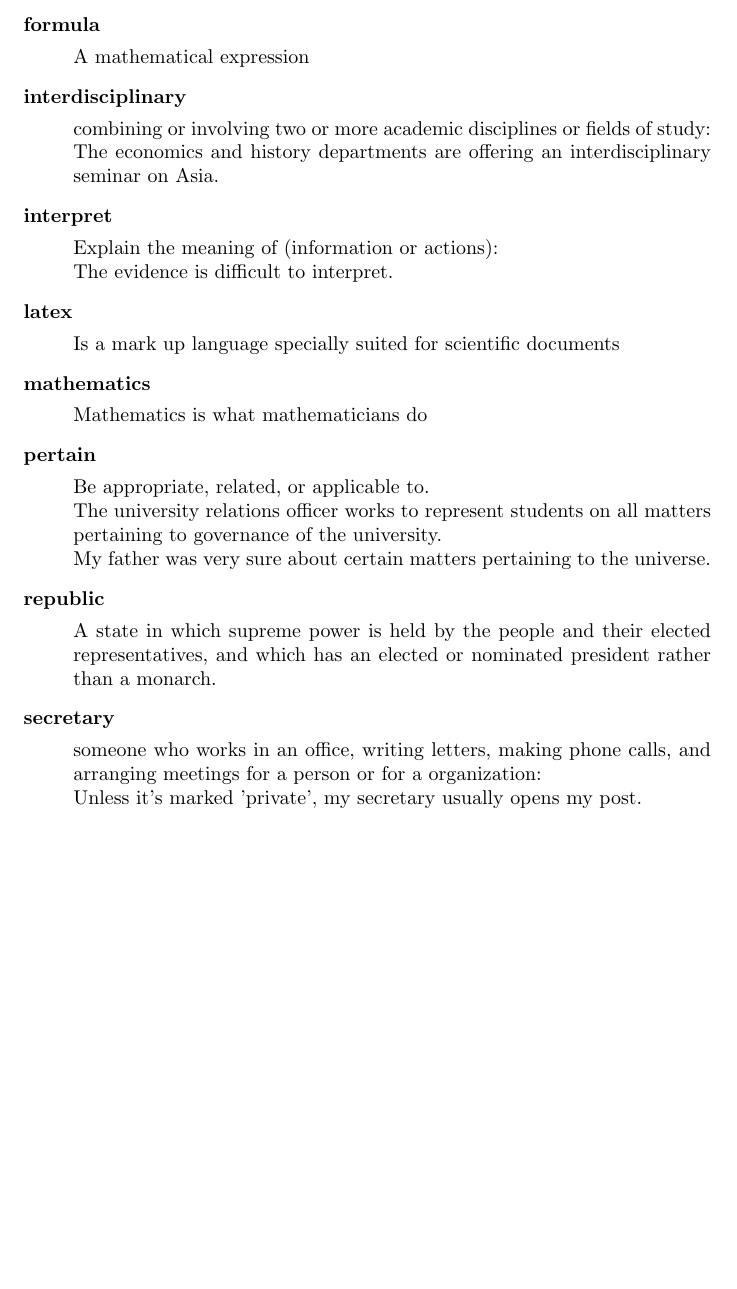
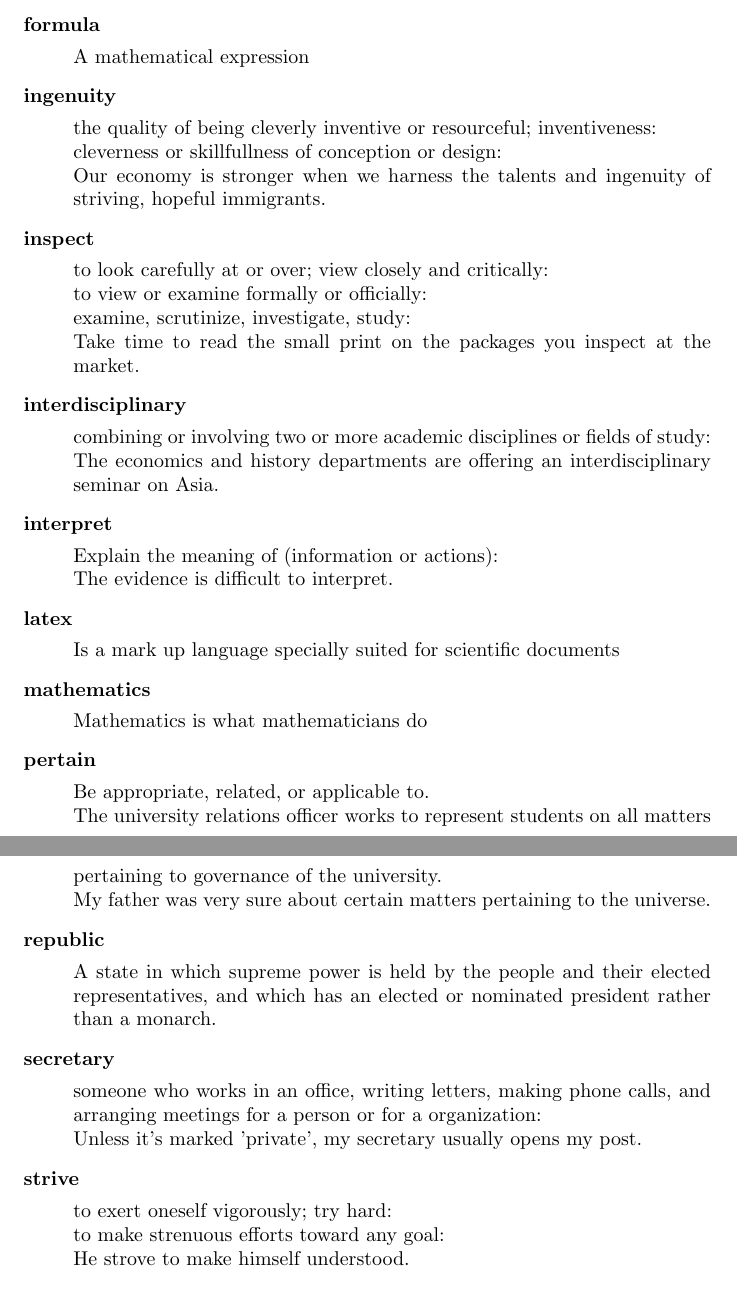
Before and after one commit to shota-tsuji/test, a LaTeX document (latex/prac_English2.tex): part of page 5 of 6 before the commit and two parts of pages 5 and 6 of 6 after it, the two joined at a grey line, cut so that both start at the same text, the shorter picture padded with empty space. Compiled offline with pdfLaTeX.

Commit message:
Made change to prac_English2.tex. Please check it.

```diff
--- a/latex/prac_English2.tex
+++ b/latex/prac_English2.tex
@@ -154,6 +154,31 @@
   No wonder Mary is ill. She has been burning the candle at both ends for a long time.
 }
 
+\longnewglossaryentry{inspect}
+{name={inspect}}
+{%
+  to look carefully at or over; view closely and critically:\\
+  to view or examine formally or officially:\\
+  examine, scrutinize, investigate, study:\\
+  Take time to read the small print on the packages you inspect at the market.
+}
+
+\longnewglossaryentry{strive}
+{name={strive}}
+{%
+  to exert oneself vigorously; try hard:\\
+  to make strenuous efforts toward any goal:\\
+  He strove to make himself understood.
+}
+
+\longnewglossaryentry{ingenuity}
+{name={ingenuity}}
+{%
+  the quality of being cleverly inventive or resourceful; inventiveness:\\
+  cleverness or skillfullness of conception or design:\\
+  Our economy is stronger when we harness the talents and ingenuity of striving, hopeful immigrants.
+}
+
 \title{How to create a glossary}
 \author{Shota Tsuji}
 \date{\today}
```
